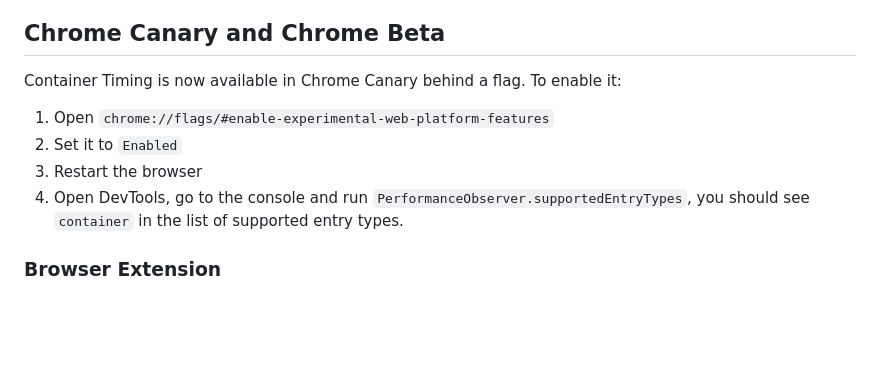
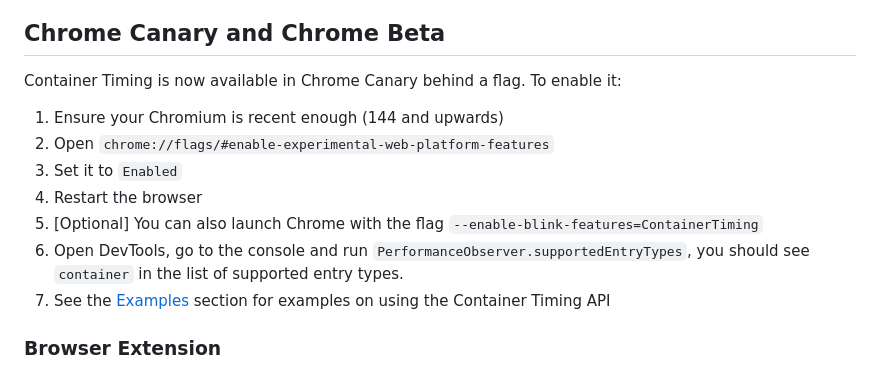
Before and after one commit to bloomberg/container-timing, a Markdown page: README.md, the part around the change. Rendered like a GitHub page; blank space fills up the shorter version.

Commit message:
update the Chrome Canary section

```diff
--- a/README.md
+++ b/README.md
@@ -234,10 +234,13 @@ _The polyfill has been deprecated in favor of trying out the API in Chrome Canar
 
 Container Timing is now available in Chrome Canary behind a flag. To enable it:
 
+1. Ensure your Chromium is recent enough (144 and upwards)
 1. Open `chrome://flags/#enable-experimental-web-platform-features`
-2. Set it to `Enabled`
-3. Restart the browser
-4. Open DevTools, go to the console and run `PerformanceObserver.supportedEntryTypes`, you should see `container` in the list of supported entry types.
+1. Set it to `Enabled`
+1. Restart the browser
+1. [Optional] You can also launch Chrome with the flag `--enable-blink-features=ContainerTiming`
+1. Open DevTools, go to the console and run `PerformanceObserver.supportedEntryTypes`, you should see `container` in the list of supported entry types.
+1. See the [Examples](./examples) section for examples on using the Container Timing API
 
 ### Browser Extension
 
```
